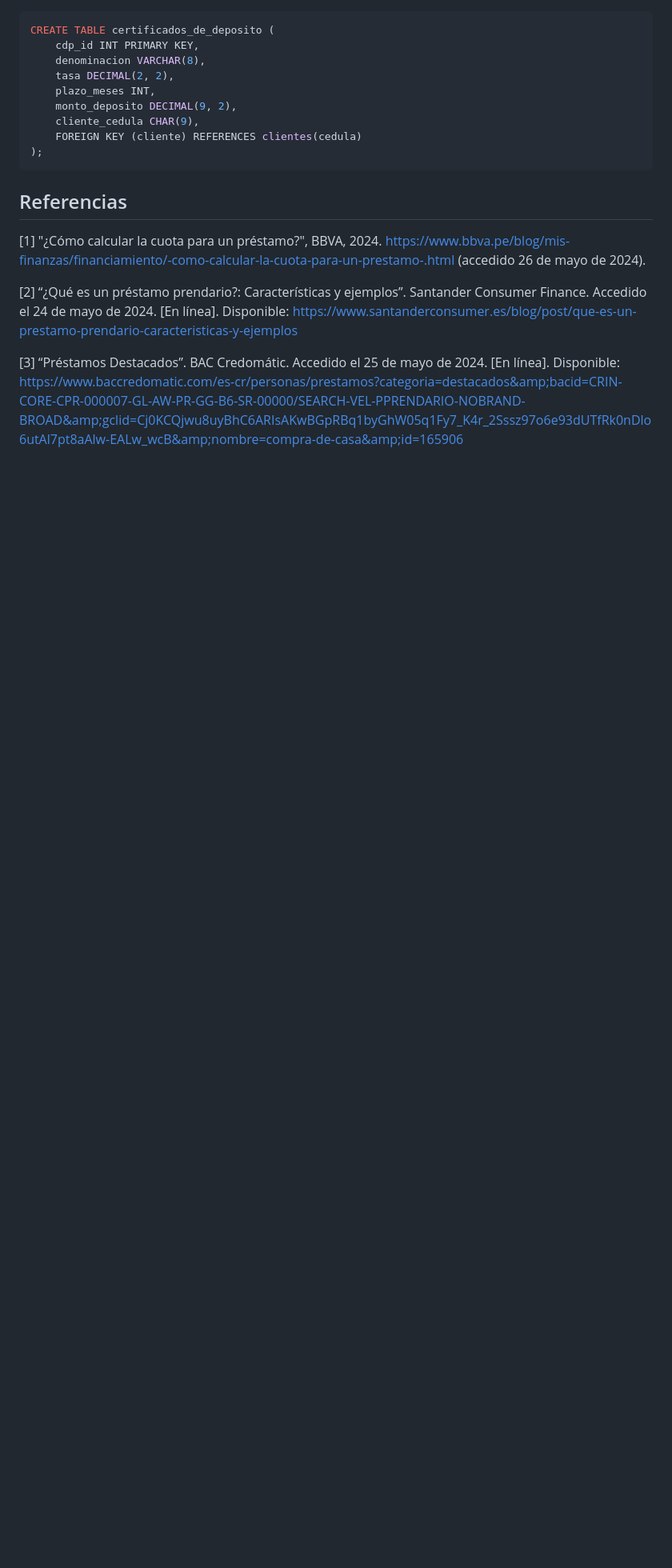
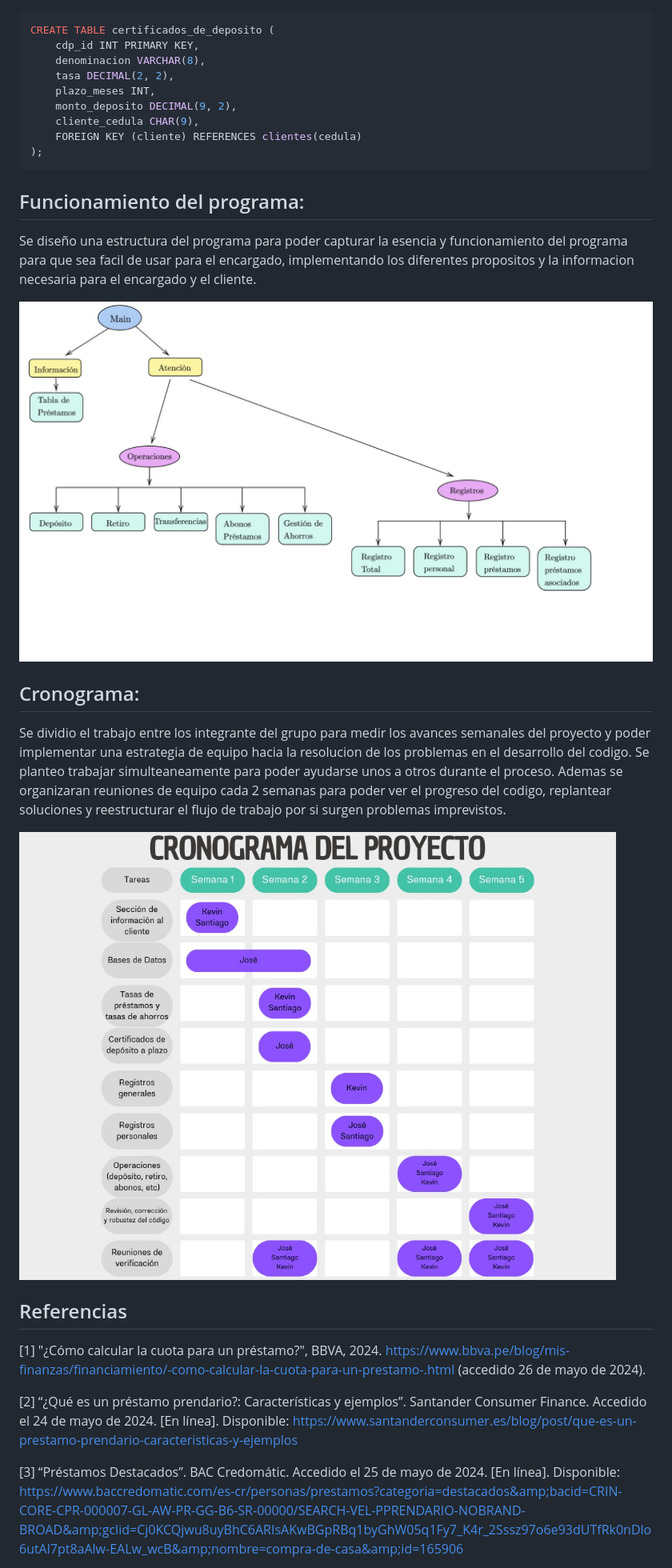
Before and after one commit to santiagoherra/ie0217-proyecto, a Markdown page: README.md, the part around the change. Shown: that part at 80% size. GitHub-like rendering; pictures changed too: cronograma.jpeg (added), funcionamiento.jpeg (added); blank space fills up the shorter version.

Commit message:
agregando imagenes

````diff
--- a/README.md
+++ b/README.md
@@ -251,6 +251,17 @@ CREATE TABLE certificados_de_deposito (
 );
 ```
 
+## Funcionamiento del programa:
+Se diseño una estructura del programa para poder capturar la esencia y funcionamiento del programa para que sea facil de usar para el encargado, implementando los diferentes propositos y la informacion necesaria para el encargado y el cliente.
+
+![rip](funcionamiento.jpeg "Estructura del programa")
+
+## Cronograma:
+Se dividio el trabajo entre los integrante del grupo para medir los avances semanales del proyecto y poder implementar una estrategia de equipo hacia la resolucion de los problemas en el desarrollo del codigo. Se planteo trabajar simulteaneamente para poder ayudarse unos a otros durante el proceso. Ademas se organizaran reuniones de equipo cada 2 semanas para poder ver el progreso del codigo, replantear soluciones y reestructurar el flujo de trabajo por si surgen problemas imprevistos.
+
+![rip](cronograma.jpeg "Cronograma del proyecto")
+
+
 ## Referencias
 
 [1] "¿Cómo calcular la cuota para un préstamo?", BBVA, 2024. https://www.bbva.pe/blog/mis-finanzas/financiamiento/-como-calcular-la-cuota-para-un-prestamo-.html (accedido 26 de mayo de 2024).
````
